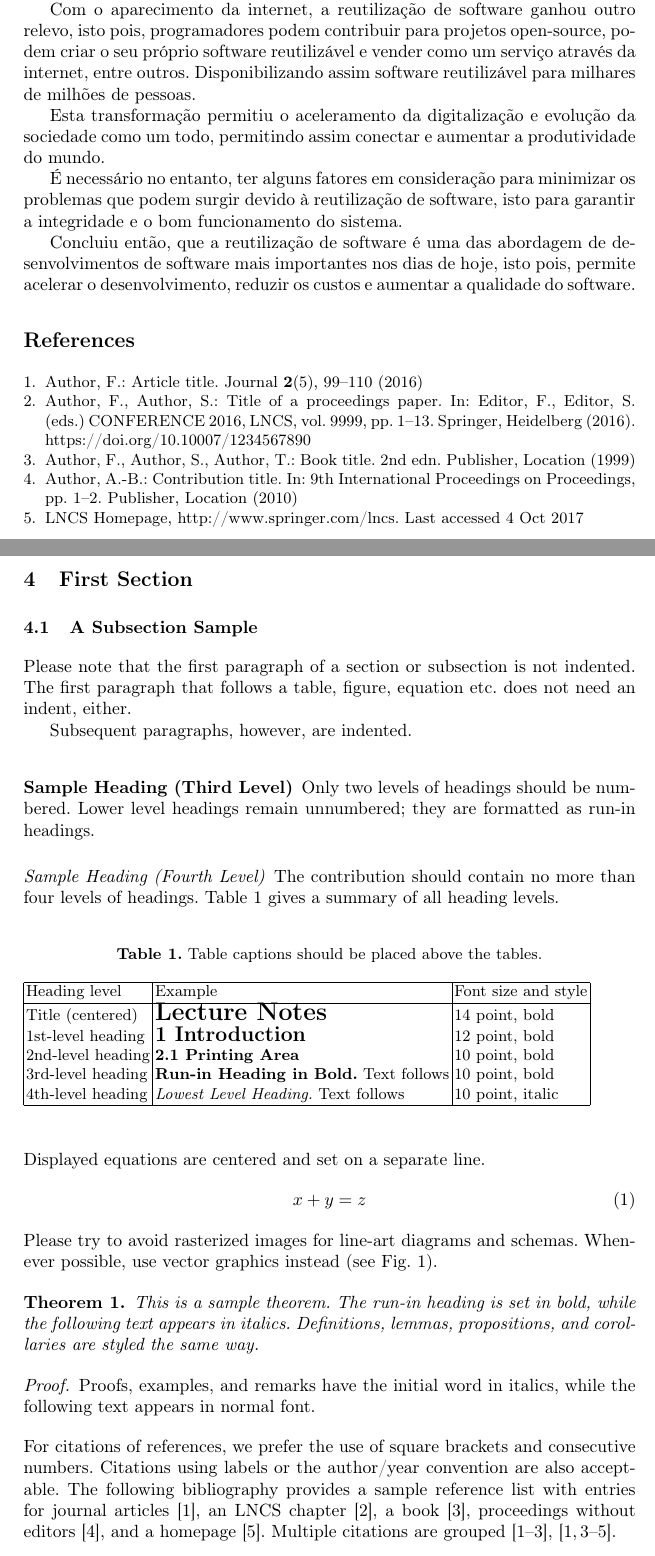
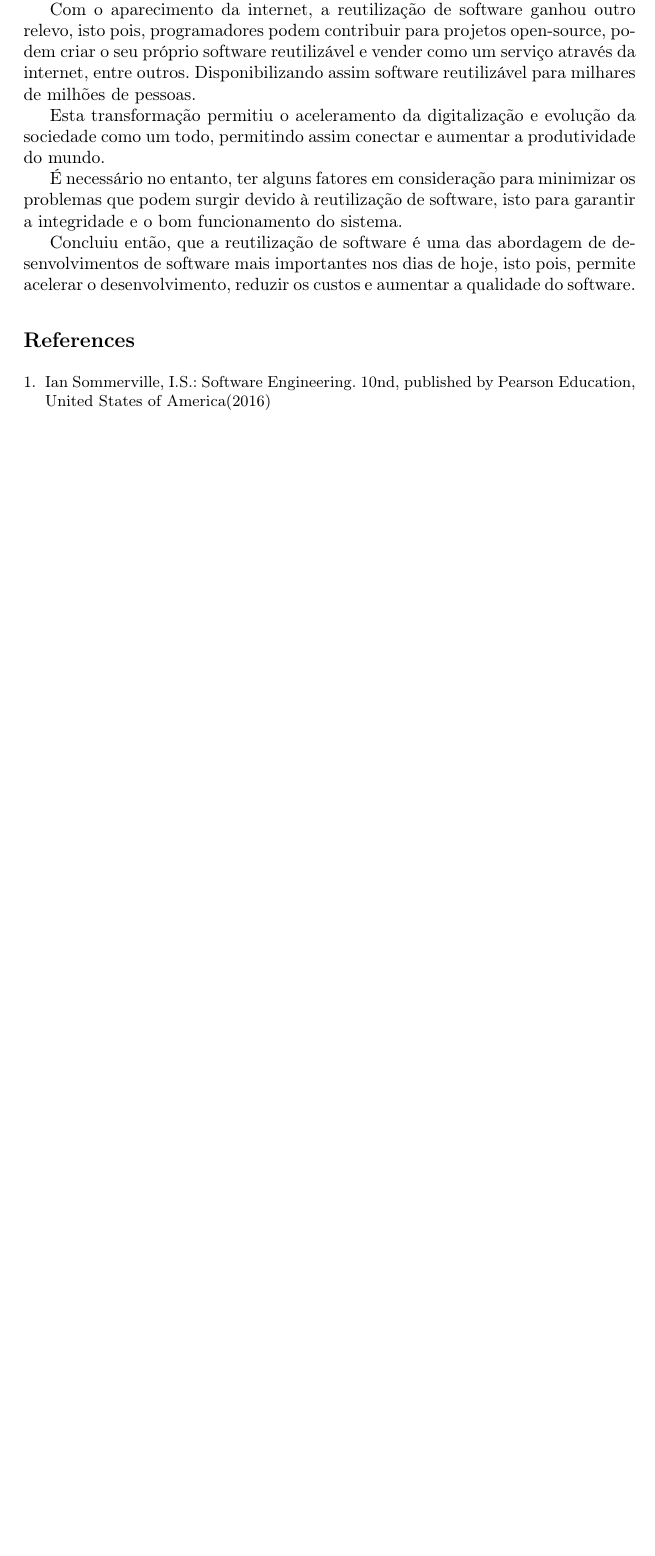
Before and after one commit to jhssilva/ES-ReutilizacaoSoftware, a LaTeX paper (ReutilizacaoSoftware.tex): two parts of pages 8 and 9 of 10 before the commit and part of page 8 of 8 after it, the two joined at a grey line, cut so that both start at the same text, the shorter picture padded with empty space. Compiled offline with pdfLaTeX.

Commit message:
Trabalho de Reutilização de Software realizado

```diff
--- a/ReutilizacaoSoftware.tex
+++ b/ReutilizacaoSoftware.tex
@@ -245,67 +245,7 @@ Concluiu então, que a reutilização de software é uma das abordagem de desenv
 % \bibliography{mybibliography}
 %
 \begin{thebibliography}{8}
-    \bibitem{ref_article1}
-    Author, F.: Article title. Journal \textbf{2}(5), 99--110 (2016)
+    \bibitem{ref_book1}
+    Ian Sommerville, I.S.: Software Engineering. 10nd, published by Pearson Education, United States of America(2016)
+\end{thebibliography}
 
-    \bibitem{ref_lncs1}
-    Author, F., Author, S.: Title of a proceedings paper. In: Editor,
-    F., Editor, S. (eds.) CONFERENCE 2016, LNCS, vol. 9999, pp. 1--13.
-    Springer, Heidelberg (2016). \doi{10.10007/1234567890}
-
-    \bibitem{ref_book1}
-    Author, F., Author, S., Author, T.: Book title. 2nd edn. Publisher,
-    Location (1999)
-
-    \bibitem{ref_proc1}
-    Author, A.-B.: Contribution title. In: 9th International Proceedings
-    on Proceedings, pp. 1--2. Publisher, Location (2010)
-
-    \bibitem{ref_url1}
-    LNCS Homepage, \url{http://www.springer.com/lncs}. Last accessed 4
-    Oct 2017
-    \end{thebibliography}
-
-
-\newpage
-\section{First Section}
-\subsection{A Subsection Sample}
-Please note that the first paragraph of a section or subsection is
-not indented. The first paragraph that follows a table, figure,
-equation etc. does not need an indent, either.
-
-Subsequent paragraphs, however, are indented.
-
-\subsubsection{Sample Heading (Third Level)} Only two levels of
-headings should be numbered. Lower level headings remain unnumbered;
-they are formatted as run-in headings.
-
-\paragraph{Sample Heading (Fourth Level)}
-The contribution should contain no more than four levels of
-headings. Table~\ref{tab1} gives a summary of all heading levels.
-
-\begin{table}
-\caption{Table captions should be placed above the
-tables.}\label{tab1}
-\begin{tabular}{|l|l|l|}
-\hline
-Heading level &  Example & Font size and style\\
-\hline
-Title (centered) &  {\Large\bfseries Lecture Notes} & 14 point, bold\\
-1st-level heading &  {\large\bfseries 1 Introduction} & 12 point, bold\\
-2nd-level heading & {\bfseries 2.1 Printing Area} & 10 point, bold\\
-3rd-level heading & {\bfseries Run-in Heading in Bold.} Text follows & 10 point, bold\\
-4th-level heading & {\itshape Lowest Level Heading.} Text follows & 10 point, italic\\
-\hline
-\end{tabular}
-\end{table}
-
-
-\noindent Displayed equations are centered and set on a separate
-line.
-\begin{equation}
-x + y = z
-\end{equation}
-Please try to avoid rasterized images for line-art diagrams and
-schemas. Whenever possible, use vector graphics instead (see
-Fig.~\ref{fig1}).
@@ -318,24 +251,0 @@ justified by the macro package automatically.} \label{fig1}
-\end{figure}
-
-\begin{theorem}
-This is a sample theorem. The run-in heading is set in bold, while
-the following text appears in italics. Definitions, lemmas,
-propositions, and corollaries are styled the same way.
-\end{theorem}
-%
-% the environments 'definition', 'lemma', 'proposition', 'corollary',
-% 'remark', and 'example' are defined in the LLNCS documentclass as well.
-%
-\begin{proof}
-Proofs, examples, and remarks have the initial word in italics,
-while the following text appears in normal font.
-\end{proof}
-For citations of references, we prefer the use of square brackets
-and consecutive numbers. Citations using labels or the author/year
-convention are also acceptable. The following bibliography provides
-a sample reference list with entries for journal
-articles~\cite{ref_article1}, an LNCS chapter~\cite{ref_lncs1}, a
-book~\cite{ref_book1}, proceedings without editors~\cite{ref_proc1},
-and a homepage~\cite{ref_url1}. Multiple citations are grouped
-\cite{ref_article1,ref_lncs1,ref_book1},
-\cite{ref_article1,ref_book1,ref_proc1,ref_url1}.
```
Also changed, not shown: ReutilizacaoSoftware.pdf, ReutilizacaoSoftware.tex (41 more changed lines), 1 other file.
